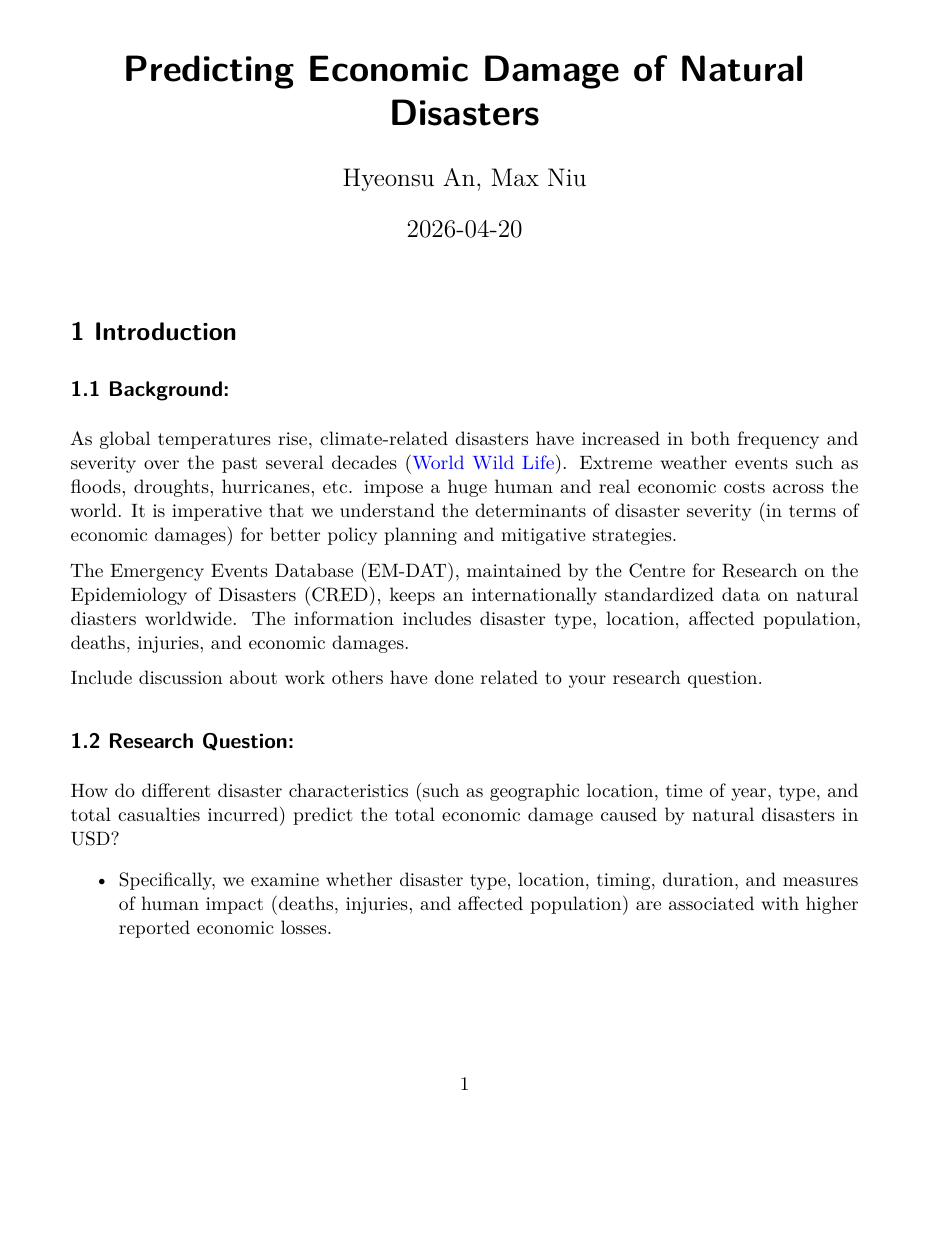
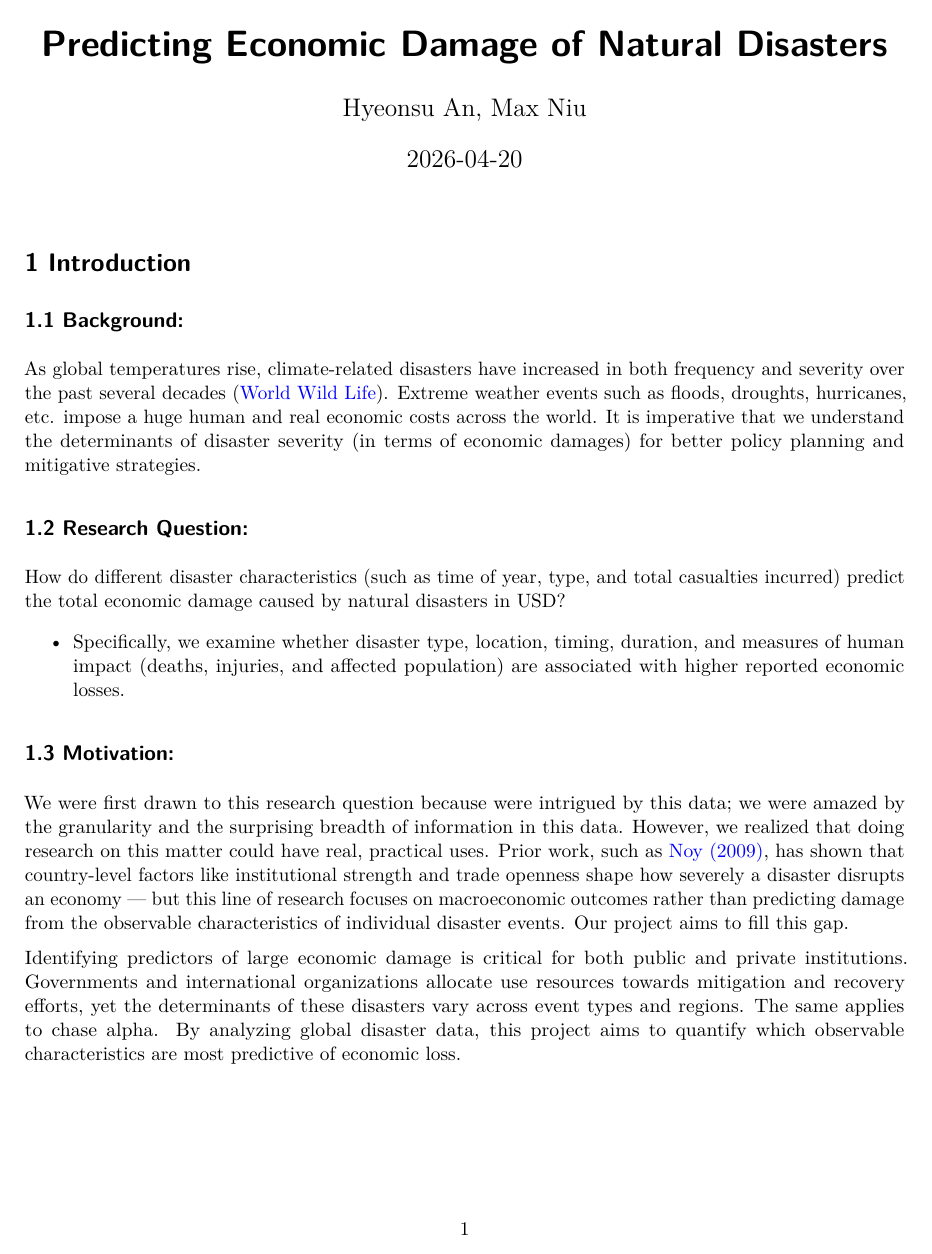
Before and after one commit to MaxTGH/sta210-project, a Quarto document (written-report.qmd): page 1 of 23 before the commit and page 1 of 18 after it. The pictures show the output file written-report.pdf that the author committed with the source.

Commit message:
changed margins

```diff
--- a/written-report.qmd
+++ b/written-report.qmd
@@ -2,7 +2,13 @@
 title: "Predicting Economic Damage of Natural Disasters"
 author: "Hyeonsu An, Max Niu"
 date: "4/20/26"
-format: pdf
+format:
+  pdf:
+    geometry:
+      - top = 0.8in
+      - bottom = 0.8in
+      - left = 0.8in
+      - right = 0.8in
 execute:
   warning: false
   message: false
@@ -68,13 +74,9 @@ events <- events|>
 
 As global temperatures rise, climate-related disasters have increased in both frequency and severity over the past several decades ([World Wild Life](https://www.worldwildlife.org/resources/explainers/is-climate-change-increasing-the-risk-of-disasters/)). Extreme weather events such as floods, droughts, hurricanes, etc. impose a huge human and real economic costs across the world. It is imperative that we understand the determinants of disaster severity (in terms of economic damages) for better policy planning and mitigative strategies.
 
-The Emergency Events Database (EM-DAT), maintained by the Centre for Research on the Epidemiology of Disasters (CRED), keeps an internationally standardized data on natural diasters worldwide. The information includes disaster type, location, affected population, deaths, injuries, and economic damages.
-
-Include discussion about work others have done related to your research question.
-
 ## 1.2 Research Question:
 
-How do different disaster characteristics (such as geographic location, time of year, type, and total casualties incurred) predict the total economic damage caused by natural disasters in USD?
+How do different disaster characteristics (such as time of year, type, and total casualties incurred) predict the total economic damage caused by natural disasters in USD?
 
 -   Specifically, we examine whether disaster type, location, timing, duration, and measures of human impact (deaths, injuries, and affected population) are associated with higher reported economic losses.
 
```
Also changed, not shown: written-report.pdf.
